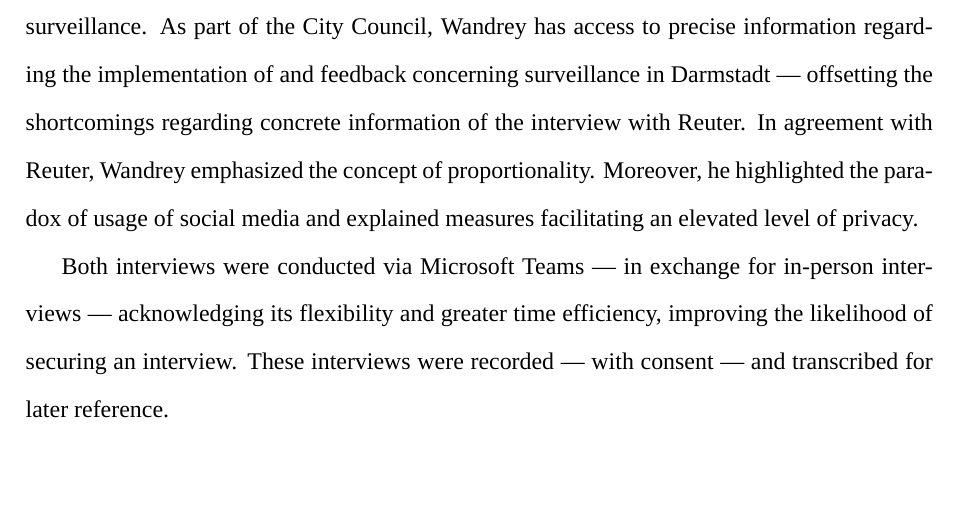
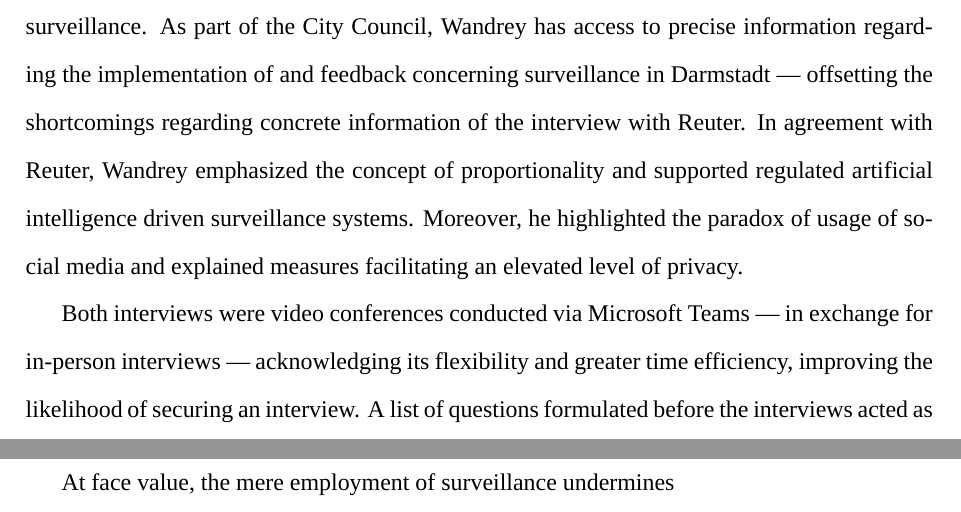
Before and after one commit to NicolasKelbel/IA_GlobalPolitics, a LaTeX document (main.tex): part of page 3 of 4 before the commit and two parts of pages 3 and 4 of 5 after it, the two joined at a grey line, cut so that both start at the same text, the shorter picture padded with empty space. Compiled offline with XeLaTeX; a missing font is replaced by an installed copy or a similar font.

Commit message:
Save on 2025-08-01 22:55:25

```diff
--- a/main.tex
+++ b/main.tex
@@ -55,9 +55,11 @@
 
 	The interview with Reuter was chosen due to his vast expertise concerning the intersection of technology, peace and security, and democratic values specific to Darmstadt, allowing for a profound insight on the justifications and ramifications of surveillance. In contrast to Wandrey, Reuter is independent of political interests, therefore providing a critical yet neutral perspective on the matter. While highlighting the importance of proportionality, Reuter argued that a perfect balance is challenging to define due to the difficulty to measure the importance of values. However, a lack of specific details prevented him from providing concrete statements.
 
-	The interview with Wandrey was selected due to his position at the forefront of the local decision-making process, providing crucial insight into the political rationale behind the use of surveillance. As part of the City Council, Wandrey has access to precise information regarding the implementation of and feedback concerning surveillance in Darmstadt \textemdash\ offsetting the shortcomings regarding concrete information of the interview with Reuter. In agreement with Reuter, Wandrey emphasized the concept of proportionality. Moreover, he highlighted the paradox of usage of social media and explained measures facilitating an elevated level of privacy.
+	The interview with Wandrey was selected due to his position at the forefront of the local decision-making process, providing crucial insight into the political rationale behind the use of surveillance. As part of the City Council, Wandrey has access to precise information regarding the implementation of and feedback concerning surveillance in Darmstadt \textemdash\ offsetting the shortcomings regarding concrete information of the interview with Reuter. In agreement with Reuter, Wandrey emphasized the concept of proportionality and supported regulated artificial intelligence driven surveillance systems. Moreover, he highlighted the paradox of usage of social media and explained measures facilitating an elevated level of privacy.
 
-	Both interviews were conducted via Microsoft Teams \textemdash\ in exchange for in-person interviews \textemdash\ acknowledging its flexibility and greater time efficiency, improving the likelihood of securing an interview. These interviews were recorded \textemdash\ with consent \textemdash\ and transcribed for later reference.
+	Both interviews were video conferences conducted via Microsoft Teams \textemdash\ in exchange for in-person interviews \textemdash\ acknowledging its flexibility and greater time efficiency, improving the likelihood of securing an interview. A list of questions formulated before the interviews acted as guidance. The interviews were recorded \textemdash\ with consent \textemdash\ and transcribed for later reference.
+
+	At face value, the mere employment of surveillance undermines
 
 
 
```
Also changed, not shown: main.pdf, 4 other files.
